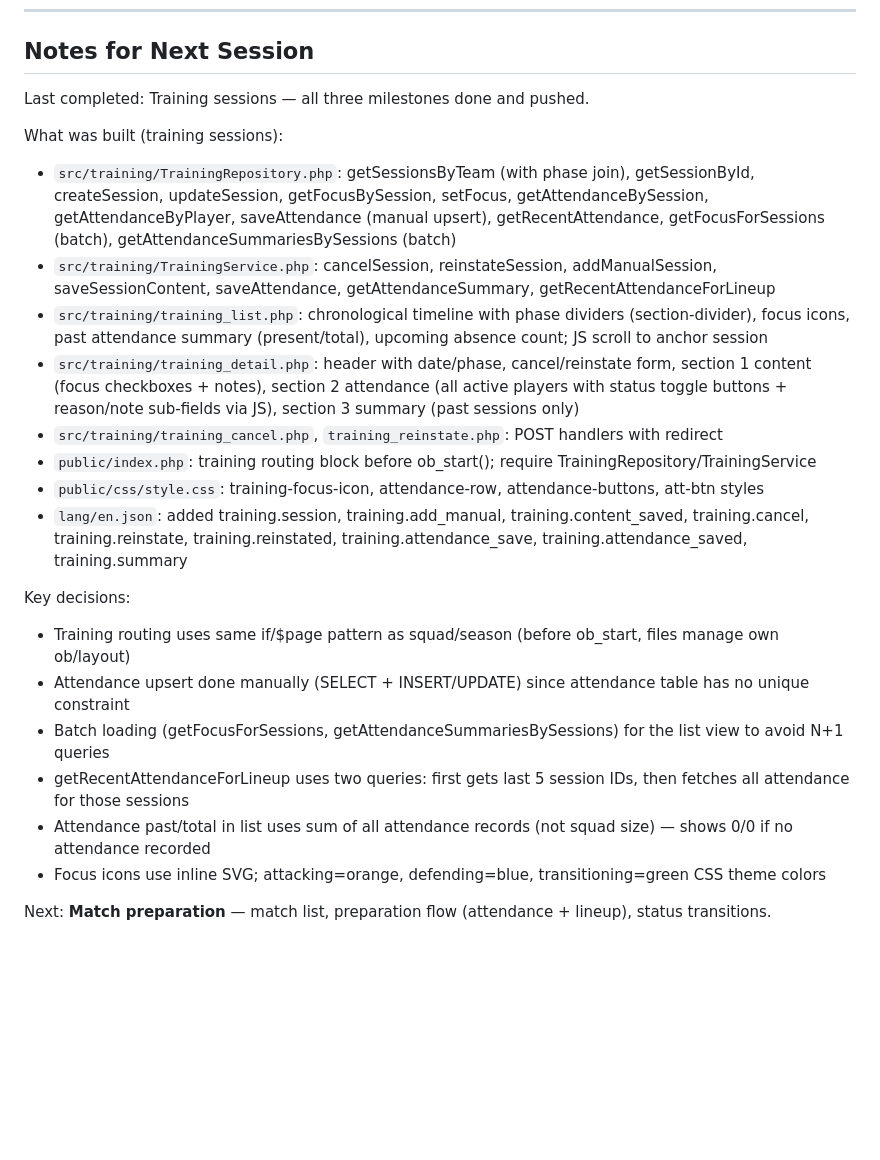
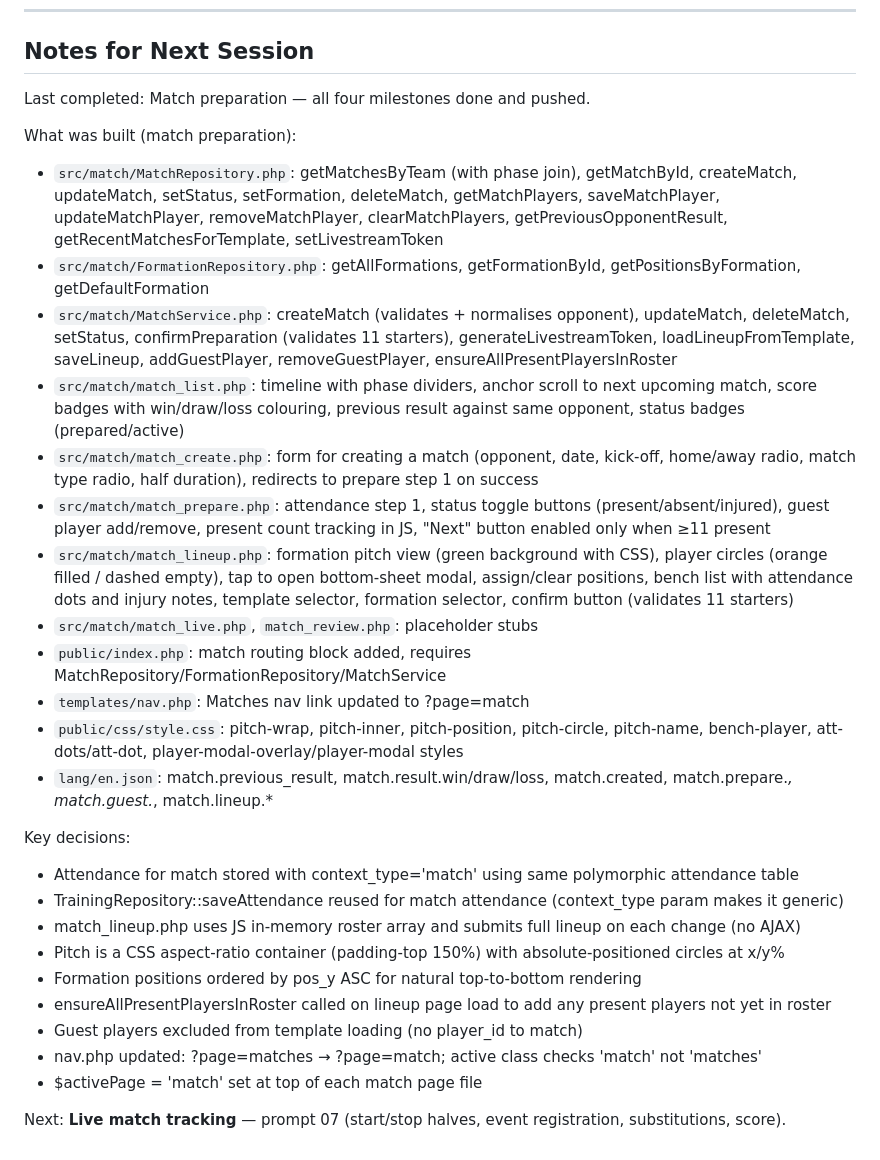
Before and after one commit to visserdavid/coachboard, a Markdown page: .claude/memory.md, the part around one of its changes. GitHub-like rendering; blank space fills up the shorter version.

Commit message:
Update memory: match preparation complete

```diff
--- a/.claude/memory.md
+++ b/.claude/memory.md
@@ -86,24 +86,31 @@ Update this file at the end of every session.
 
 ## Notes for Next Session
 
-Last completed: Training sessions — all three milestones done and pushed.
+Last completed: Match preparation — all four milestones done and pushed.
 
-What was built (training sessions):
-- `src/training/TrainingRepository.php`: getSessionsByTeam (with phase join), getSessionById, createSession, updateSession, getFocusBySession, setFocus, getAttendanceBySession, getAttendanceByPlayer, saveAttendance (manual upsert), getRecentAttendance, getFocusForSessions (batch), getAttendanceSummariesBySessions (batch)
-- `src/training/TrainingService.php`: cancelSession, reinstateSession, addManualSession, saveSessionContent, saveAttendance, getAttendanceSummary, getRecentAttendanceForLineup
-- `src/training/training_list.php`: chronological timeline with phase dividers (section-divider), focus icons, past attendance summary (present/total), upcoming absence count; JS scroll to anchor session
-- `src/training/training_detail.php`: header with date/phase, cancel/reinstate form, section 1 content (focus checkboxes + notes), section 2 attendance (all active players with status toggle buttons + reason/note sub-fields via JS), section 3 summary (past sessions only)
-- `src/training/training_cancel.php`, `training_reinstate.php`: POST handlers with redirect
-- `public/index.php`: training routing block before ob_start(); require TrainingRepository/TrainingService
-- `public/css/style.css`: training-focus-icon, attendance-row, attendance-buttons, att-btn styles
-- `lang/en.json`: added training.session, training.add_manual, training.content_saved, training.cancel, training.reinstate, training.reinstated, training.attendance_save, training.attendance_saved, training.summary
+What was built (match preparation):
+- `src/match/MatchRepository.php`: getMatchesByTeam (with phase join), getMatchById, createMatch, updateMatch, setStatus, setFormation, deleteMatch, getMatchPlayers, saveMatchPlayer, updateMatchPlayer, removeMatchPlayer, clearMatchPlayers, getPreviousOpponentResult, getRecentMatchesForTemplate, setLivestreamToken
+- `src/match/FormationRepository.php`: getAllFormations, getFormationById, getPositionsByFormation, getDefaultFormation
+- `src/match/MatchService.php`: createMatch (validates + normalises opponent), updateMatch, deleteMatch, setStatus, confirmPreparation (validates 11 starters), generateLivestreamToken, loadLineupFromTemplate, saveLineup, addGuestPlayer, removeGuestPlayer, ensureAllPresentPlayersInRoster
+- `src/match/match_list.php`: timeline with phase dividers, anchor scroll to next upcoming match, score badges with win/draw/loss colouring, previous result against same opponent, status badges (prepared/active)
+- `src/match/match_create.php`: form for creating a match (opponent, date, kick-off, home/away radio, match type radio, half duration), redirects to prepare step 1 on success
+- `src/match/match_prepare.php`: attendance step 1, status toggle buttons (present/absent/injured), guest player add/remove, present count tracking in JS, "Next" button enabled only when ≥11 present
+- `src/match/match_lineup.php`: formation pitch view (green background with CSS), player circles (orange filled / dashed empty), tap to open bottom-sheet modal, assign/clear positions, bench list with attendance dots and injury notes, template selector, formation selector, confirm button (validates 11 starters)
+- `src/match/match_live.php`, `match_review.php`: placeholder stubs
+- `public/index.php`: match routing block added, requires MatchRepository/FormationRepository/MatchService
+- `templates/nav.php`: Matches nav link updated to ?page=match
+- `public/css/style.css`: pitch-wrap, pitch-inner, pitch-position, pitch-circle, pitch-name, bench-player, att-dots/att-dot, player-modal-overlay/player-modal styles
+- `lang/en.json`: match.previous_result, match.result.win/draw/loss, match.created, match.prepare.*, match.guest.*, match.lineup.*
 
 Key decisions:
-- Training routing uses same if/$page pattern as squad/season (before ob_start, files manage own ob/layout)
-- Attendance upsert done manually (SELECT + INSERT/UPDATE) since attendance table has no unique constraint
-- Batch loading (getFocusForSessions, getAttendanceSummariesBySessions) for the list view to avoid N+1 queries
-- getRecentAttendanceForLineup uses two queries: first gets last 5 session IDs, then fetches all attendance for those sessions
-- Attendance past/total in list uses sum of all attendance records (not squad size) — shows 0/0 if no attendance recorded
-- Focus icons use inline SVG; attacking=orange, defending=blue, transitioning=green CSS theme colors
+- Attendance for match stored with context_type='match' using same polymorphic attendance table
+- TrainingRepository::saveAttendance reused for match attendance (context_type param makes it generic)
+- match_lineup.php uses JS in-memory roster array and submits full lineup on each change (no AJAX)
+- Pitch is a CSS aspect-ratio container (padding-top 150%) with absolute-positioned circles at x/y%
+- Formation positions ordered by pos_y ASC for natural top-to-bottom rendering
+- ensureAllPresentPlayersInRoster called on lineup page load to add any present players not yet in roster
+- Guest players excluded from template loading (no player_id to match)
+- nav.php updated: ?page=matches → ?page=match; active class checks 'match' not 'matches'
+- $activePage = 'match' set at top of each match page file
 
-Next: **Match preparation** — match list, preparation flow (attendance + lineup), status transitions.
+Next: **Live match tracking** — prompt 07 (start/stop halves, event registration, substitutions, score).
```
Also changed, not shown: other parts of .claude/memory.md (+1 -1 lines).
